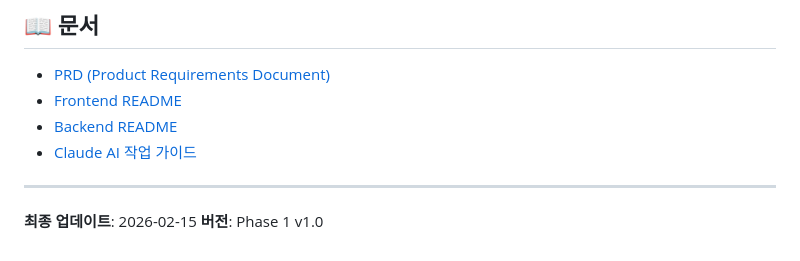
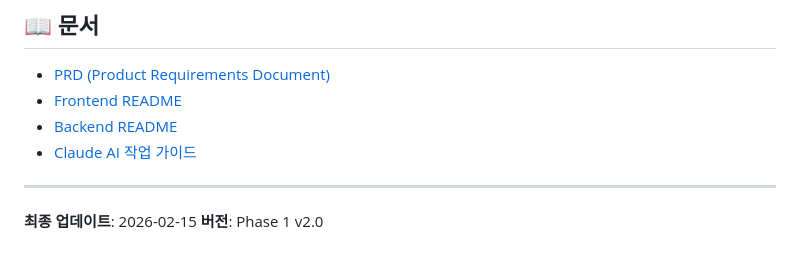
Before and after one commit to peachmarket-georgia/peach-market, a Markdown page: README.md, the part around the change. GitHub-like rendering.

```diff
--- a/README.md
+++ b/README.md
@@ -147,4 +147,4 @@ peach-market/
 ---
 
 **최종 업데이트**: 2026-02-15
-**버전**: Phase 1 v1.0
+**버전**: Phase 1 v2.0
```
